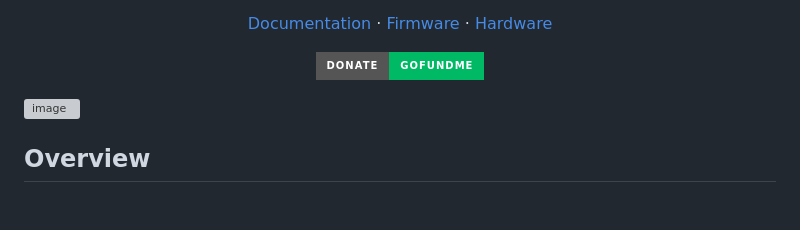
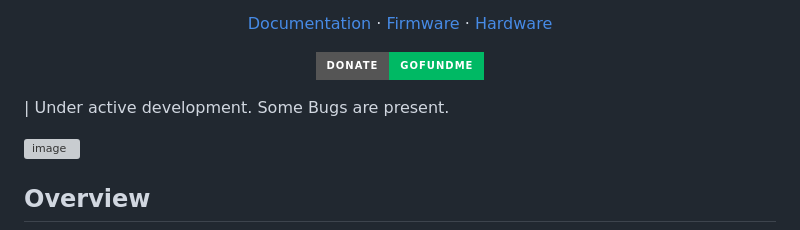
Before and after one commit to KeeganIsCool0/PRISMHybridVision, a Markdown page: README.md, the part around the change. Drawn GitHub-style; badges without logos; blank space fills up the shorter version; grey boxes are pictures that could not be loaded.

```diff
--- a/README.md
+++ b/README.md
@@ -32,6 +32,8 @@ PRISM Hybrid Vision is a digital-analog recording console that combines digital
   [![Donate](https://img.shields.io/badge/Donate-GoFundMe-00B964?style=for-the-badge&logo=gofundme&logoColor=white)](https://gofund.me/79449fde0)
 
 </div>
+
+| Under active development. Some Bugs are present.
 
 <img width="1240" height="691" alt="image" src="https://github.com/user-attachments/assets/37b4c516-2eff-4e29-808a-87cdaa8106a7" />
 
```
